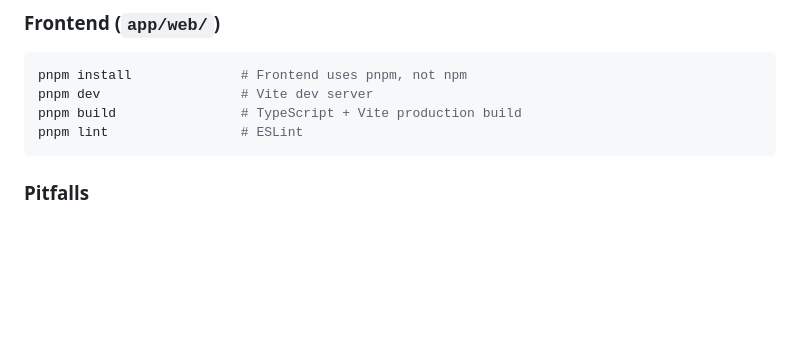
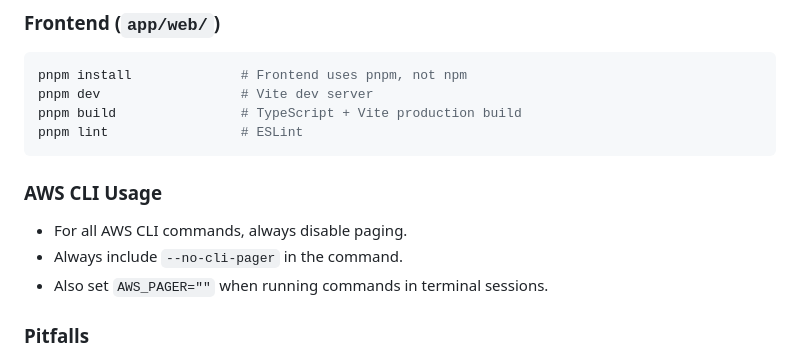
Before and after one commit to SmarterPrey/social-active-app, a Markdown page: .github/copilot-instructions.md, the part around the change. Rendered like a GitHub page; blank space fills up the shorter version.

Commit message:
add aws cli instruction

````diff
--- a/.github/copilot-instructions.md
+++ b/.github/copilot-instructions.md
@@ -23,6 +23,11 @@ pnpm dev                  # Vite dev server
 pnpm build                # TypeScript + Vite production build
 pnpm lint                 # ESLint
 ```
+
+### AWS CLI Usage
+- For all AWS CLI commands, always disable paging.
+- Always include `--no-cli-pager` in the command.
+- Also set `AWS_PAGER=""` when running commands in terminal sessions.
 
 ### Pitfalls
 - `config.ts` is git-ignored — copy from `config.sample.ts` for local setup
````
